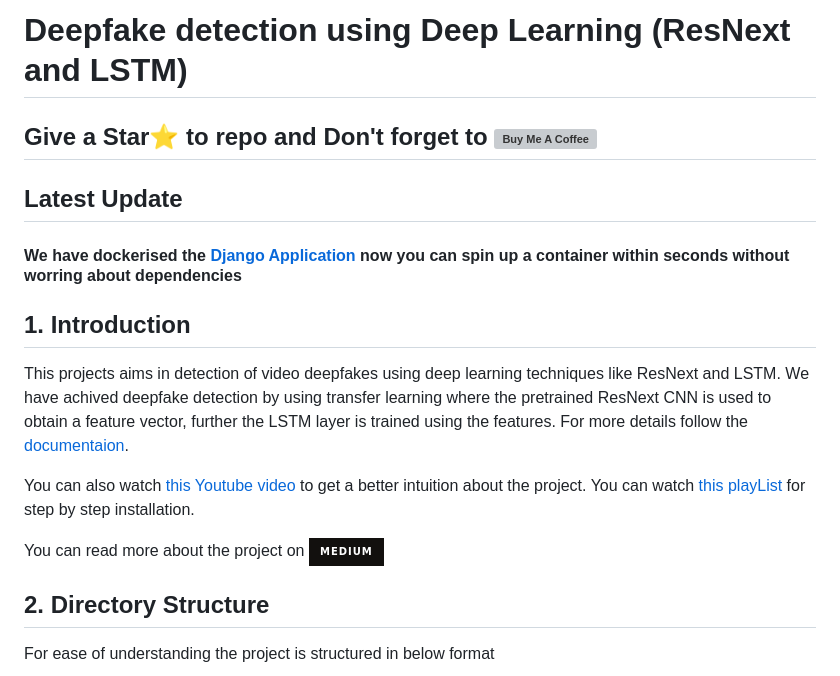
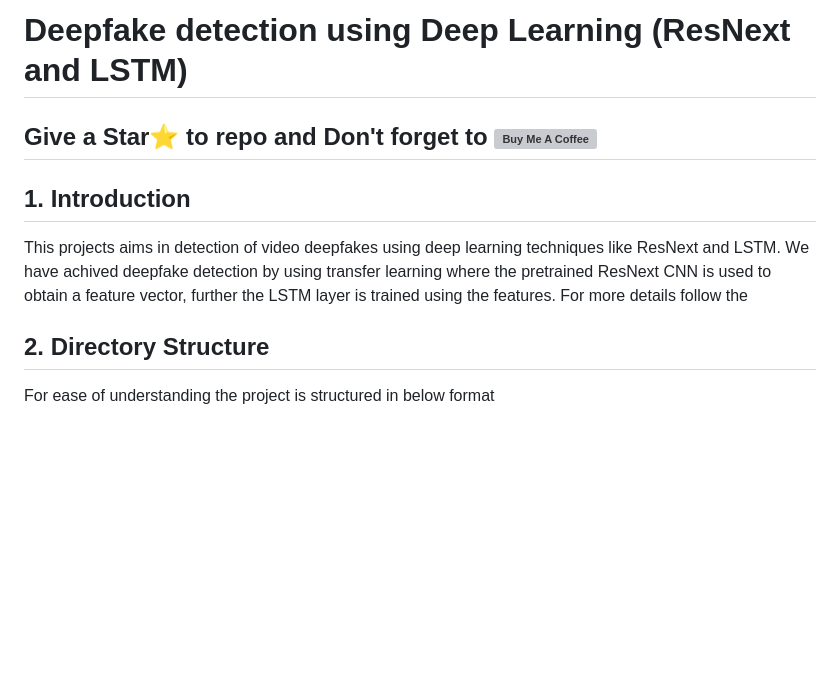
Before and after one commit to Dhruvipipalva1411/Deep-Fake-Video-Detection, a Markdown page: README.md, the part around one of its changes. GitHub-like rendering; badges without logos; blank space fills up the shorter version; grey boxes are pictures that could not be loaded.

```diff
--- a/README.md
+++ b/README.md
@@ -4,18 +4,8 @@
 
 </a>
 
-## Latest Update
-#### We have dockerised the [Django Application](https://github.com/abhijitjadhav1998/Deepfake_detection_using_deep_learning/tree/master/Django%20Application) now you can spin up a container within seconds without worring about dependencies
-
-
 ## 1. Introduction
-This projects aims in detection of video deepfakes using deep learning techniques like ResNext and LSTM. We have achived deepfake detection by using transfer learning where the pretrained ResNext CNN is used to obtain a feature vector, further the LSTM layer is trained using the features. For more details follow the [documentaion](https://github.com/abhijitjadhav1998/Deepfake_detection_using_deep_learning/tree/master/Documentation).
-
-You can also watch [this Youtube video](https://www.youtube.com/watch?v=_q16aJTXVRE) to get a better intuition about the project.
-You can watch [this playList](https://www.youtube.com/watch?v=quJ8Rv84oA0&list=PLNIj0dkfMA1FsD5xR4IEc8vdwr66_WExl) for step by step installation.
-
-You can read more about the project on <a href="https://abhijithjadhav.medium.com/deepfake-video-detection-using-long-short-term-memory-df3674f83ecc" target="_blank"><img src="https://img.shields.io/badge/Medium-12100E?style=for-the-badge&logo=medium&logoColor=white" alt="Medium" /></a>&nbsp;
-
+This projects aims in detection of video deepfakes using deep learning techniques like ResNext and LSTM. We have achived deepfake detection by using transfer learning where the pretrained ResNext CNN is used to obtain a feature vector, further the LSTM layer is trained using the features. For more details follow the
 
 ## 2. Directory Structure
 For ease of understanding the project is structured in below format
```
Also changed, not shown: other parts of README.md (+0 -25 lines).
